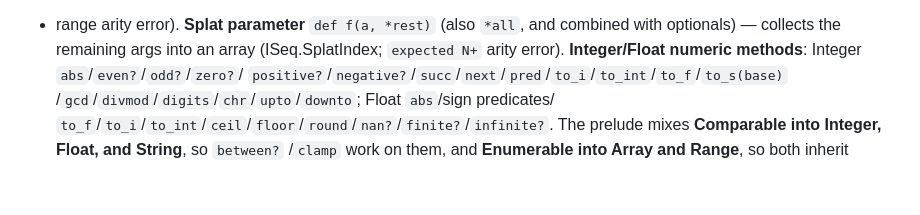
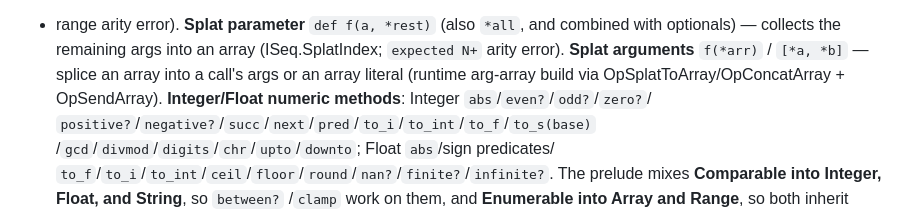
Before and after one commit to go-embedded-ruby/ruby, a Markdown page: docs/plan-rbgo.md, the part around the change. Rendered like a GitHub page; blank space fills up the shorter version.

Commit message:
docs(plan): record splat arguments
Co-Authored-By: Claude Opus 4.8 (1M context) <noreply@anthropic.com>

```diff
--- a/docs/plan-rbgo.md
+++ b/docs/plan-rbgo.md
@@ -415,7 +415,9 @@ once; `===` lexed via a new EQQ token).
 into the prologue via OpArgGiven, may reference earlier params; ISeq.NumRequired
 + range arity error). **Splat parameter** `def f(a, *rest)` (also `*all`, and
 combined with optionals) — collects the remaining args into an array
-(ISeq.SplatIndex; `expected N+` arity error).
+(ISeq.SplatIndex; `expected N+` arity error). **Splat arguments** `f(*arr)` /
+`[*a, *b]` — splice an array into a call's args or an array literal (runtime
+arg-array build via OpSplatToArray/OpConcatArray + OpSendArray).
 **Integer/Float numeric methods**: Integer `abs`/`even?`/`odd?`/`zero?`/
 `positive?`/`negative?`/`succ`/`next`/`pred`/`to_i`/`to_int`/`to_f`/`to_s(base)`
 /`gcd`/`divmod`/`digits`/`chr`/`upto`/`downto`; Float `abs`/sign predicates/
```
